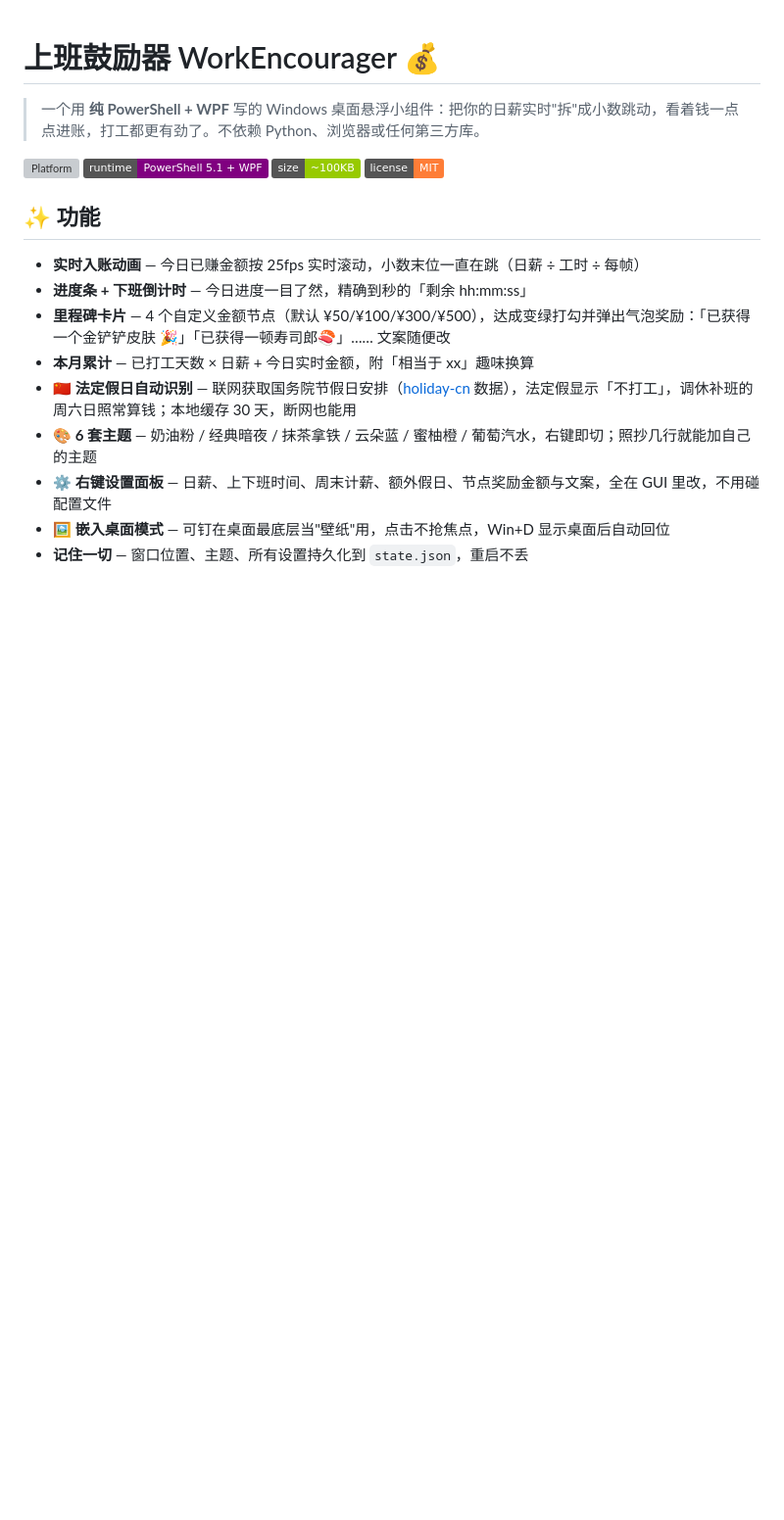
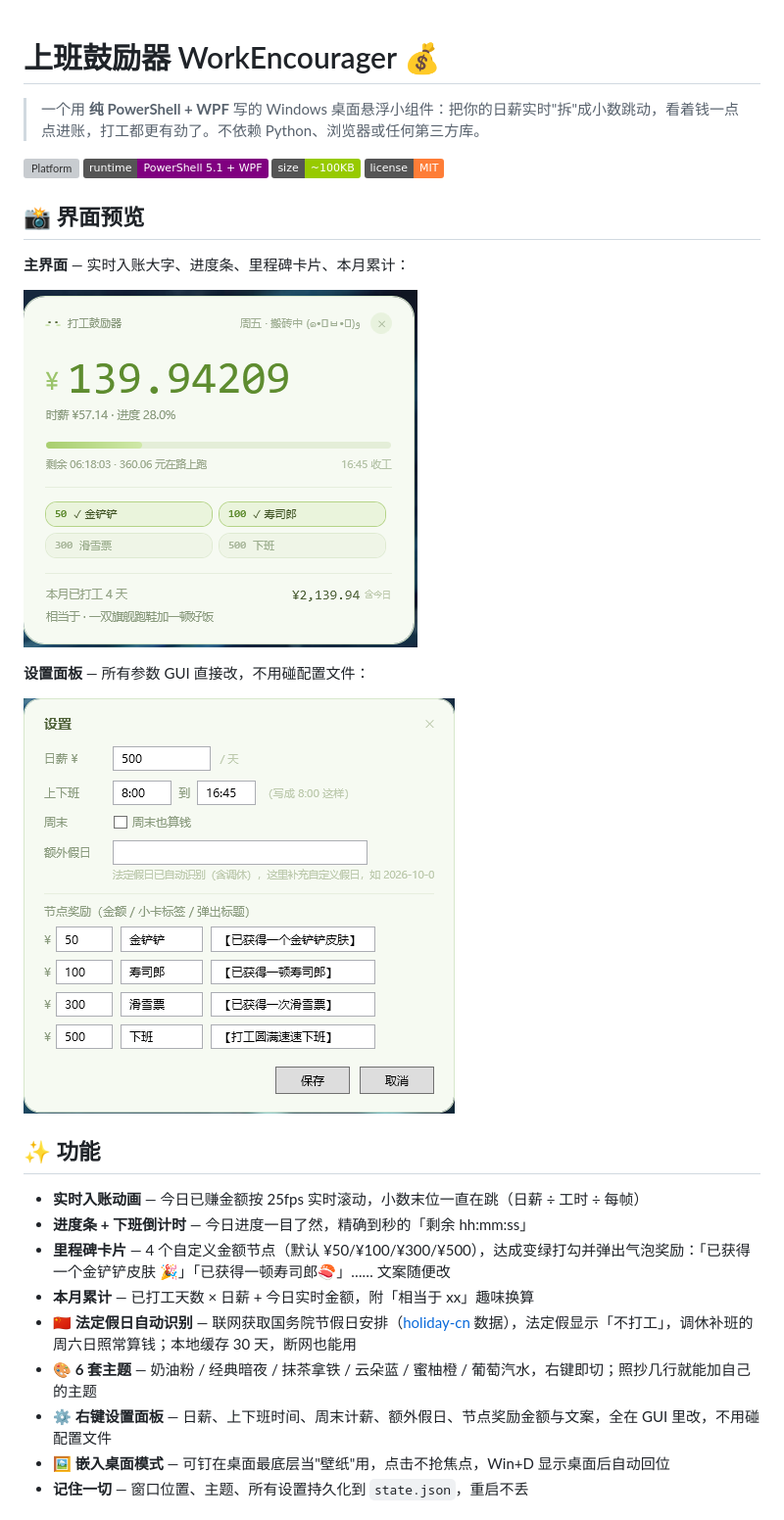
Before and after one commit to laomobiji/WorkEncourager, a Markdown page: README.md, the part around the change. Shown at 98% size. Rendered like a GitHub page; pictures changed too: docs/screenshot-main.png (added), docs/screenshot-settings.png (added); badges without logos; blank space fills up the shorter version; grey boxes are pictures that could not be loaded.

Commit message:
docs: 添加主界面与设置面板截图

```diff
--- a/README.md
+++ b/README.md
@@ -7,9 +7,15 @@
 [![Size](https://img.shields.io/badge/size-~100KB-green)](#)
 [![License](https://img.shields.io/badge/license-MIT-orange)](#)
 
-<!-- 建议在这里放一张运行截图：
-![screenshot](docs/screenshot.png)
--->
+## 📸 界面预览
+
+**主界面** — 实时入账大字、进度条、里程碑卡片、本月累计：
+
+![主界面](docs/screenshot-main.png)
+
+**设置面板** — 所有参数 GUI 直接改，不用碰配置文件：
+
+![设置面板](docs/screenshot-settings.png)
 
 ## ✨ 功能
 
```
